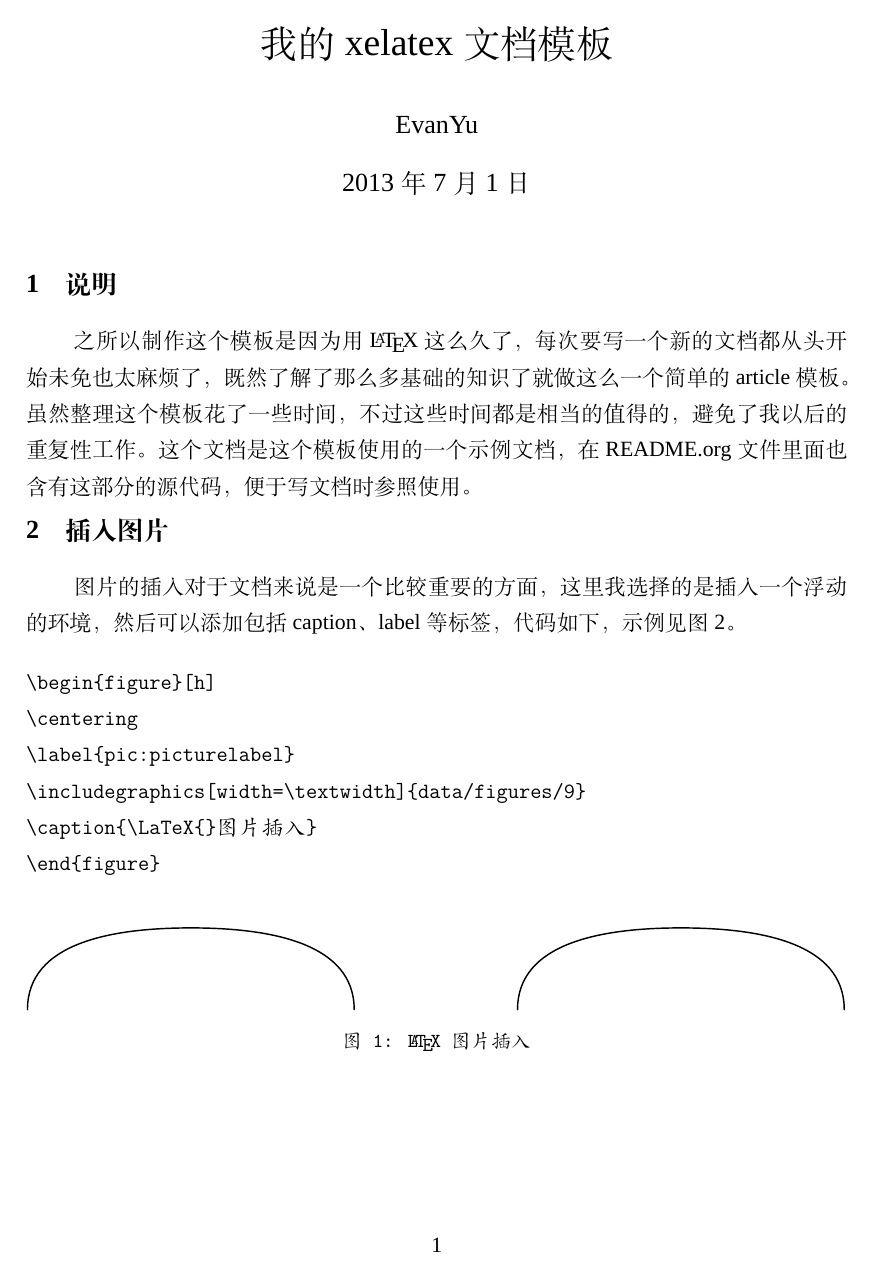
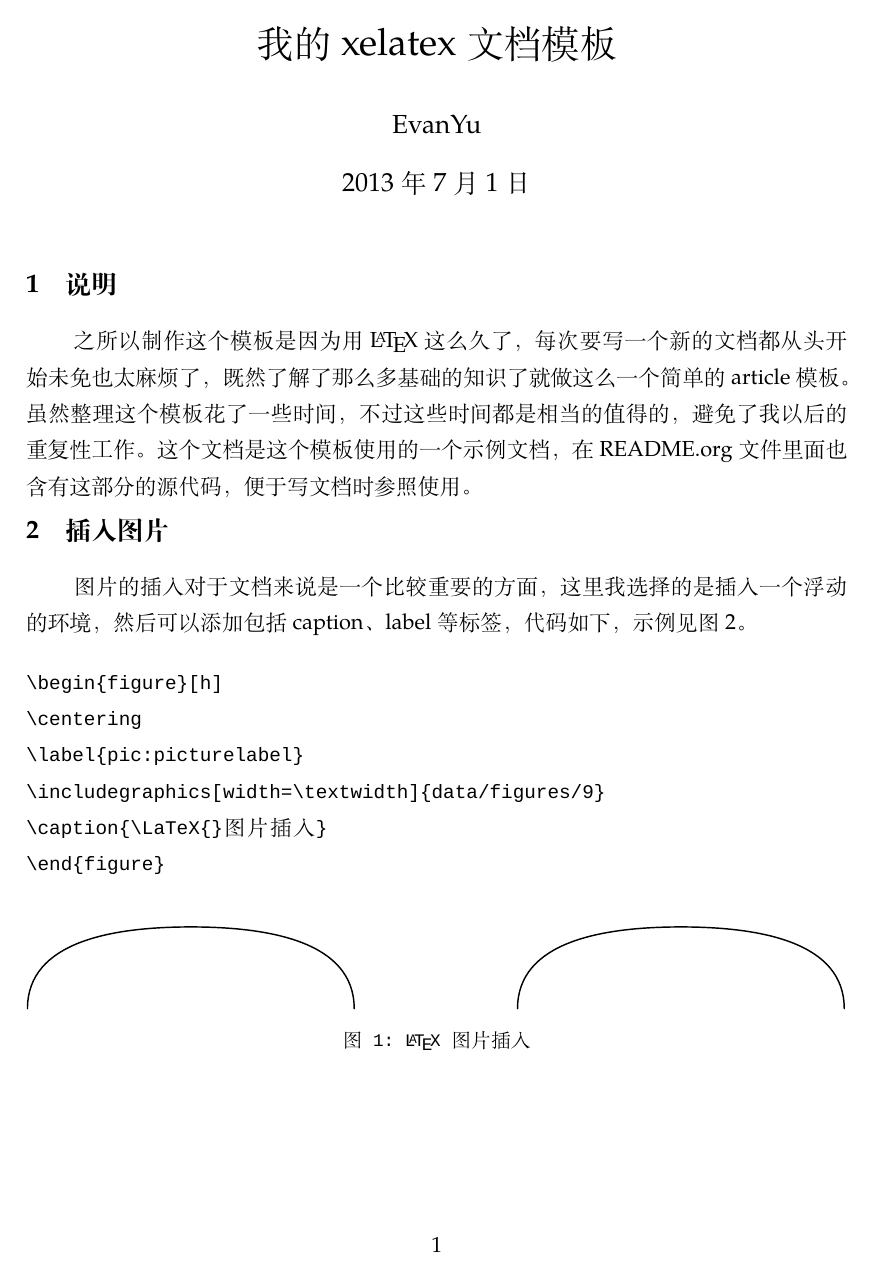
Before and after one commit to EvanYu/xelatex-article-template, a LaTeX document (main.tex, which reads data/style.tex): page 1 of 5. Compiled offline with XeLaTeX; a missing font is replaced by an installed copy or a similar font; a LaTeX package or settings file that is missing is left out.

Commit message:
Improve the fonts settings.

```diff
--- a/data/style.tex
+++ b/data/style.tex
@@ -15,10 +15,19 @@
 \usepackage{threeparttable} % 添加真正的表格脚注,示例见README
 
 % 字体设置
-\setmainfont{Times New Roman}
-\setCJKmainfont[ItalicFont={KaiTi}, BoldFont={SimHei}]{SimSun}
-\setCJKsansfont{SimHei}
-\setCJKmonofont{KaiTi}
+\setCJKmainfont[BoldFont={FZXiaoBiaoSong-B05S}]{Adobe Song Std}
+\setCJKfamilyfont{kai}[BoldFont=Adobe Heiti Std]{Adobe Kaiti Std}
+\setCJKfamilyfont{song}[BoldFont=Adobe Heiti Std]{Adobe Song Std}
+\setCJKfamilyfont{hei}[BoldFont=Adobe Heiti Std]{Adobe Heiti Std}
+\setCJKfamilyfont{fsong}[BoldFont=Adobe Heiti Std]{Adobe Fangsong Std}
+\setCJKfamilyfont{fzwei}{FZBeiWeiKaiShu-S19S}
+\setCJKfamilyfont{fzsong}{FZXiaoBiaoSong-B05S}
+\newcommand{\kai}[1]{{\CJKfamily{kai}#1}}
+\newcommand{\hei}[1]{{\CJKfamily{hei}#1}}
+\newcommand{\fsong}[1]{{\CJKfamily{fsong}#1}}
+\setromanfont[Mapping=tex-text]{TeX Gyre Pagella}
+\setsansfont[Scale=MatchLowercase,Mapping=tex-text]{TeX Gyre Pagella}
+\setmonofont[Scale=MatchLowercase]{Courier New}
 %%设置常用中文字号，方便调用
 \newcommand{\erhao}{\fontsize{22pt}{\baselineskip}\selectfont}
 \newcommand{\xiaoerhao}{\fontsize{18pt}{\baselineskip}\selectfont}
```
